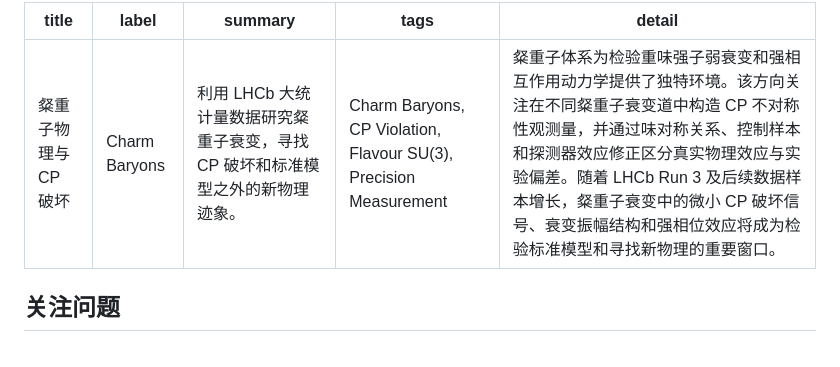
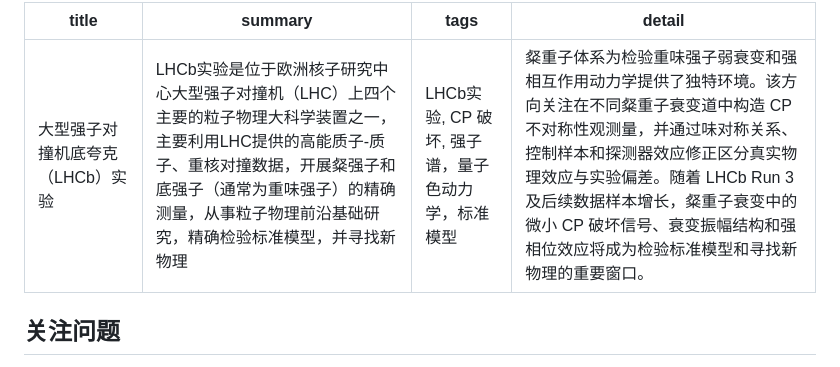
Before and after one commit to SiboCheng/LHCb-collaboration-introduction, a Markdown page: content/research.md, the part around the change. Rendered like a GitHub page.

```diff
--- a/content/research.md
+++ b/content/research.md
@@ -1,8 +1,7 @@
 ---
-title: "粲重子物理与 CP 破坏"
-label: "Charm Baryons"
-summary: "利用 LHCb 大统计量数据研究粲重子衰变，寻找 CP 破坏和标准模型之外的新物理迹象。"
-tags: "Charm Baryons, CP Violation, Flavour SU(3), Precision Measurement"
+title: "大型强子对撞机底夸克（LHCb）实验"
+summary: "LHCb实验是位于欧洲核子研究中心大型强子对撞机（LHC）上四个主要的粒子物理大科学装置之一，主要利用LHC提供的高能质子-质子、重核对撞数据，开展粲强子和底强子（通常为重味强子）的精确测量，从事粒子物理前沿基础研究，精确检验标准模型，并寻找新物理"
+tags: "LHCb实验, CP 破坏, 强子谱，量子色动力学，标准模型"
 detail: "粲重子体系为检验重味强子弱衰变和强相互作用动力学提供了独特环境。该方向关注在不同粲重子衰变道中构造 CP 不对称性观测量，并通过味对称关系、控制样本和探测器效应修正区分真实物理效应与实验偏差。随着 LHCb Run 3 及后续数据样本增长，粲重子衰变中的微小 CP 破坏信号、衰变振幅结构和强相位效应将成为检验标准模型和寻找新物理的重要窗口。"
 ---
 
```
